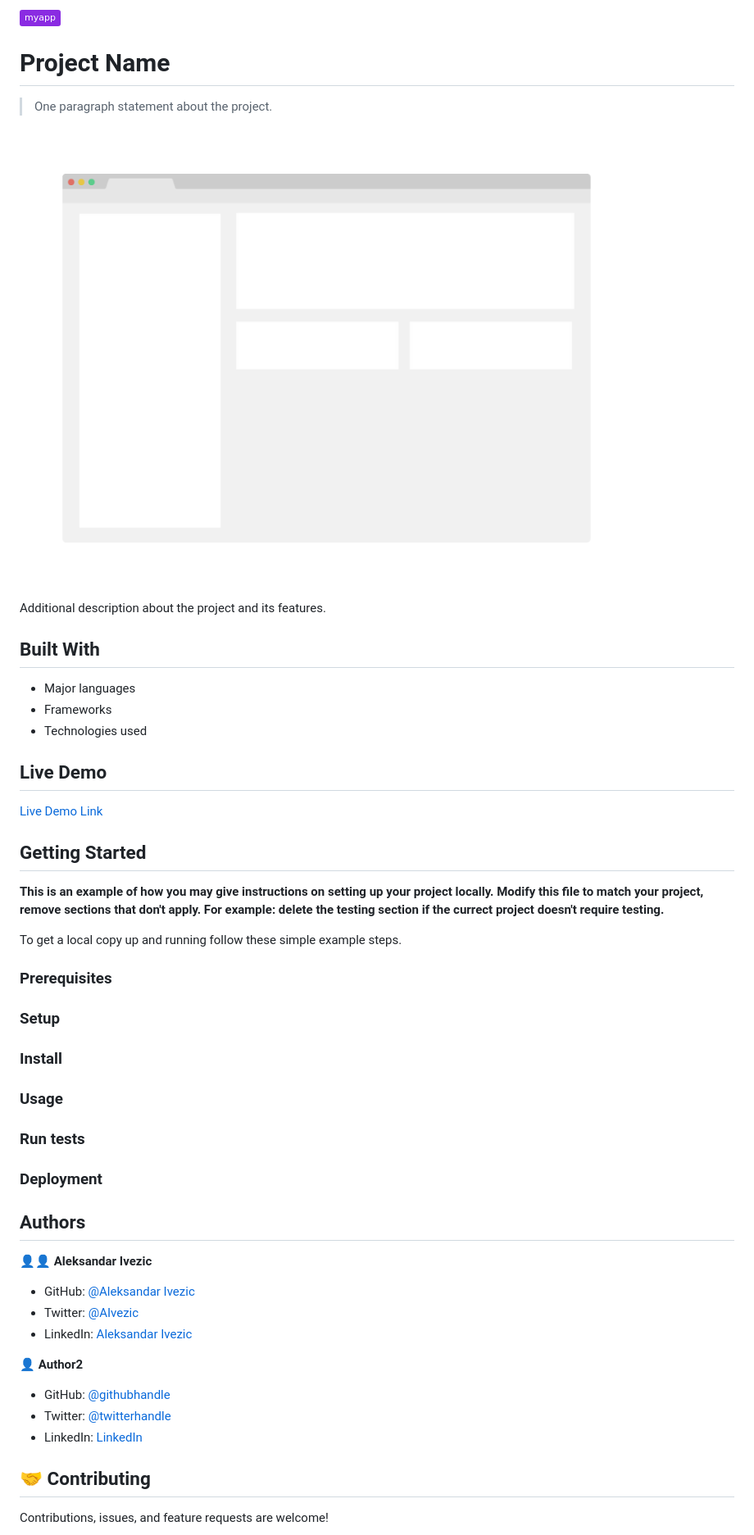
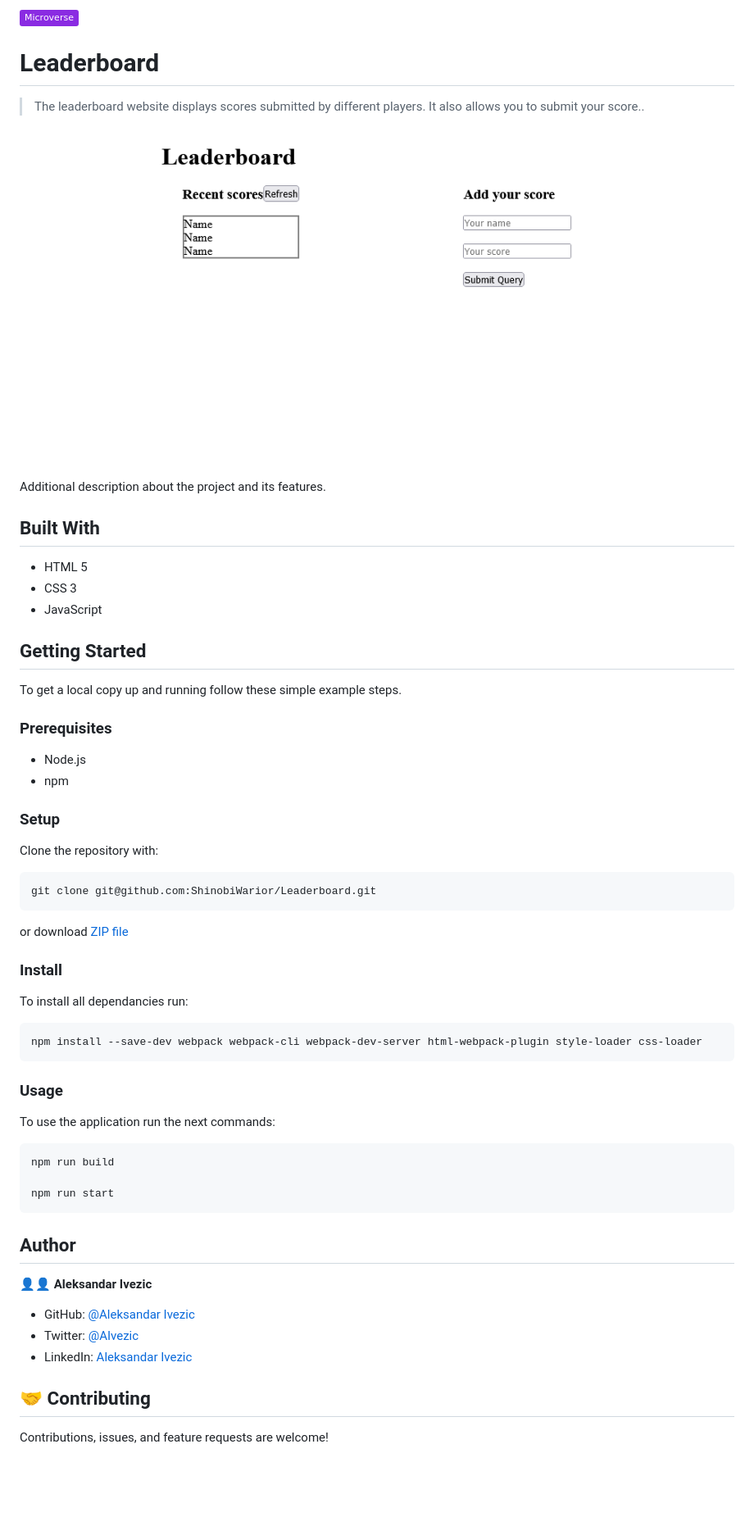
Before and after one commit to AleksandarIvezic/Leaderboard, a Markdown page: README.md, the part around the change printed below. Shown: that part at 82% size. Rendered like a GitHub page; pictures changed too: Screenshot-Leaderboard.png (added), app_screenshot.png (deleted); badges without logos; blank space fills up the shorter version.

````diff
--- a/README.md
+++ b/README.md
@@ -1,47 +1,52 @@
-![](https://img.shields.io/badge/myapp-blueviolet)
+![](https://img.shields.io/badge/Microverse-blueviolet)
 
-# Project Name
+# Leaderboard
 
-> One paragraph statement about the project.
+> The leaderboard website displays scores submitted by different players. It also allows you to submit your score..
 
-![screenshot](./app_screenshot.png)
+![screenshot](./Screenshot-Leaderboard.png)
 
 Additional description about the project and its features.
 
 ## Built With
 
-- Major languages
-- Frameworks
-- Technologies used
+- HTML 5
+- CSS 3
+- JavaScript
 
-## Live Demo
 
-[Live Demo Link](https://livedemo.com)
 
 
 ## Getting Started
-
-**This is an example of how you may give instructions on setting up your project locally.**
-**Modify this file to match your project, remove sections that don't apply. For example: delete the testing section if the currect project doesn't require testing.**
-
 
 To get a local copy up and running follow these simple example steps.
 
 ### Prerequisites
 
+- Node.js
+- npm
 ### Setup
 
+Clone the repository with:
+
+```
+git clone git@github.com:ShinobiWarior/Leaderboard.git
+```
+or download [ZIP file](https://github.com/ShinobiWarior/Leaderboard/archive/refs/heads/dev.zip)
+
 ### Install
+To install all dependancies run:
+```
+npm install --save-dev webpack webpack-cli webpack-dev-server html-webpack-plugin style-loader css-loader
+```
+### Usage
+To use the application run the next commands:
+```
+npm run build
 
-### Usage
-
-### Run tests
-
-### Deployment
-
-
-
-## Authors
+npm run start
+```
+## Author
 
 👤👤 **Aleksandar Ivezic**
 
@@ -49,13 +54,6 @@ To get a local copy up and running follow these simple example steps.
 - Twitter: [@AIvezic](https://twitter.com/AIvezic)
 - LinkedIn: [Aleksandar Ivezic](https://www.linkedin.com/in/aleksandar-ivezic/)
 
-
-👤 **Author2**
-
-- GitHub: [@githubhandle](https://github.com/githubhandle)
-- Twitter: [@twitterhandle](https://twitter.com/twitterhandle)
-- LinkedIn: [LinkedIn](https://linkedin.com/linkedinhandle)
-
 ## 🤝 Contributing
 
 Contributions, issues, and feature requests are welcome!
````
Also changed, not shown: other parts of README.md (+2 -4 lines).
